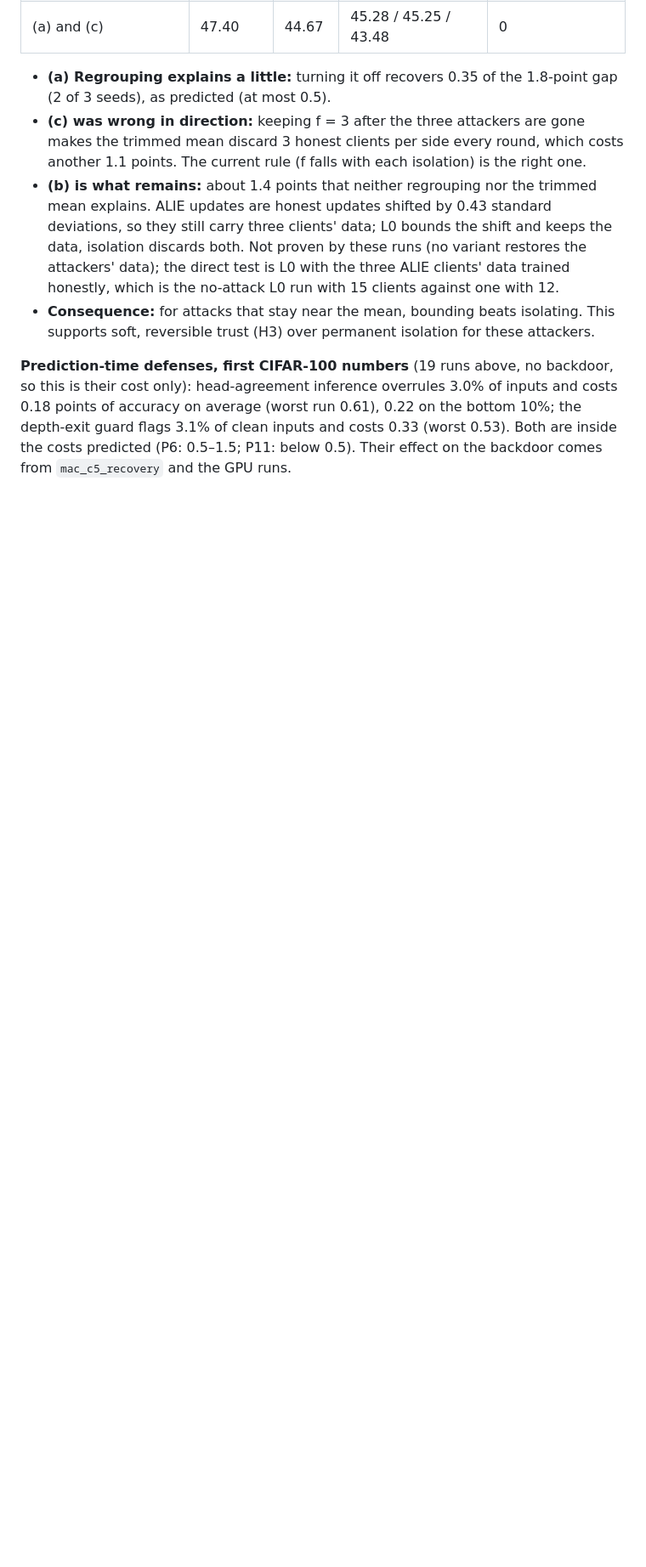
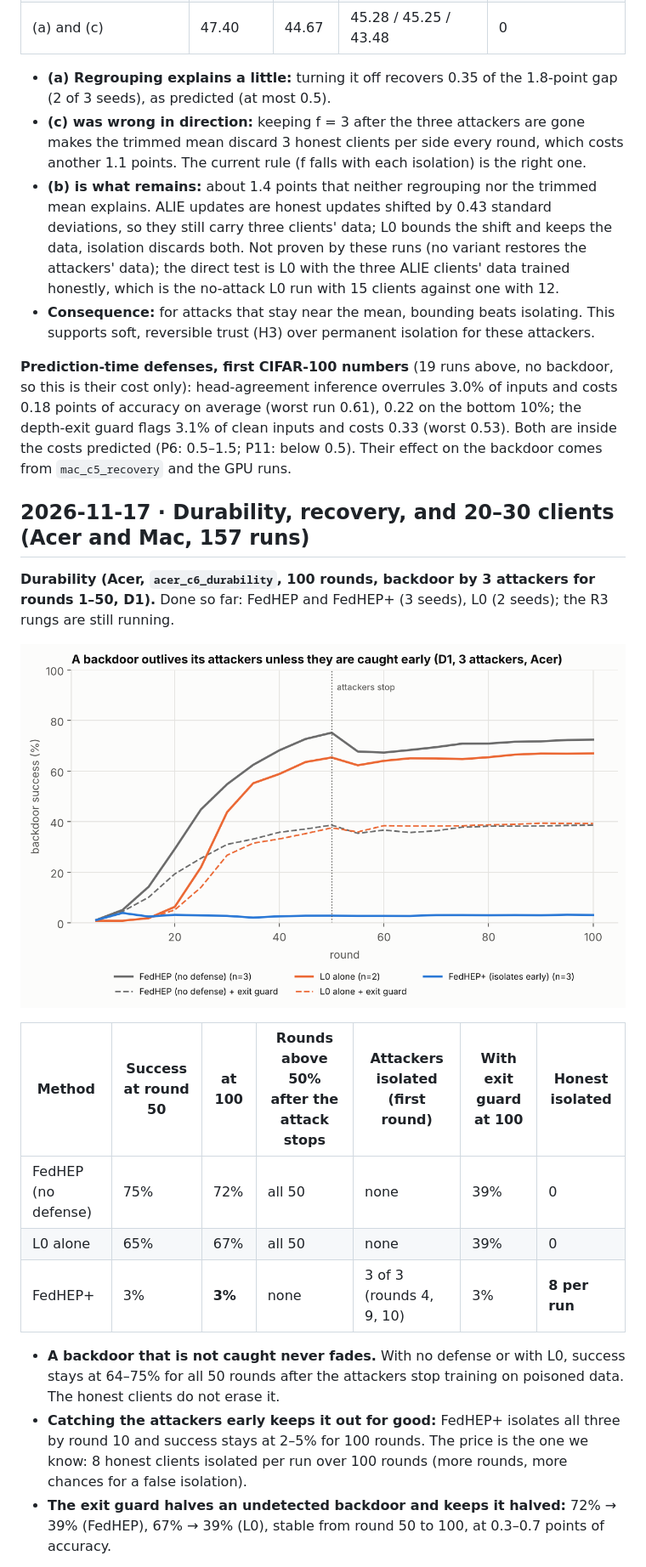
Before and after one commit to BinhPhamTieSinger/RFL_Lab, a Markdown page: docs/EXPERIMENT_LOG.md, the part around one of its changes. Shown at 85% size. GitHub-like rendering; pictures changed too: docs/figures/phase6_durability.png (added); blank space fills up the shorter version.

```diff
--- a/docs/EXPERIMENT_LOG.md
+++ b/docs/EXPERIMENT_LOG.md
@@ -1127,3 +1127,19 @@ Lab GPU server, NVIDIA RTX PRO 4500 Blackwell (32 GB), PyTorch 2.7.1 + CUDA 12.8
 - **Consequence:** for attacks that stay near the mean, bounding beats isolating. This supports soft, reversible trust (H3) over permanent isolation for these attackers.
 
 **Prediction-time defenses, first CIFAR-100 numbers** (19 runs above, no backdoor, so this is their cost only): head-agreement inference overrules 3.0% of inputs and costs 0.18 points of accuracy on average (worst run 0.61), 0.22 on the bottom 10%; the depth-exit guard flags 3.1% of clean inputs and costs 0.33 (worst 0.53). Both are inside the costs predicted (P6: 0.5–1.5; P11: below 0.5). Their effect on the backdoor comes from `mac_c5_recovery` and the GPU runs.
+
+## 2026-11-17 · Durability, recovery, and 20–30 clients (Acer and Mac, 157 runs)
+**Durability (Acer, `acer_c6_durability`, 100 rounds, backdoor by 3 attackers for rounds 1–50, D1).** Done so far: FedHEP and FedHEP+ (3 seeds), L0 (2 seeds); the R3 rungs are still running.
+
+![Backdoor over 100 rounds](figures/phase6_durability.png)
+
+| Method | Success at round 50 | at 100 | Rounds above 50% after the attack stops | Attackers isolated (first round) | With exit guard at 100 | Honest isolated |
+|---|---|---|---|---|---|---|
+| FedHEP (no defense) | 75% | 72% | all 50 | none | 39% | 0 |
+| L0 alone | 65% | 67% | all 50 | none | 39% | 0 |
+| FedHEP+ | 3% | **3%** | none | 3 of 3 (rounds 4, 9, 10) | 3% | **8 per run** |
+
+- **A backdoor that is not caught never fades.** With no defense or with L0, success stays at 64–75% for all 50 rounds after the attackers stop training on poisoned data. The honest clients do not erase it.
+- **Catching the attackers early keeps it out for good:** FedHEP+ isolates all three by round 10 and success stays at 2–5% for 100 rounds. The price is the one we know: 8 honest clients isolated per run over 100 rounds (more rounds, more chances for a false isolation).
+- **The exit guard halves an undetected backdoor and keeps it halved:** 72% → 39% (FedHEP), 67% → 39% (L0), stable from round 50 to 100, at 0.3–0.7 points of accuracy.
+
```
Also changed, not shown: other parts of docs/EXPERIMENT_LOG.md (+28 -0 lines), docs/PREDICTIONS.md (+5 -0 lines), 1 other file.
